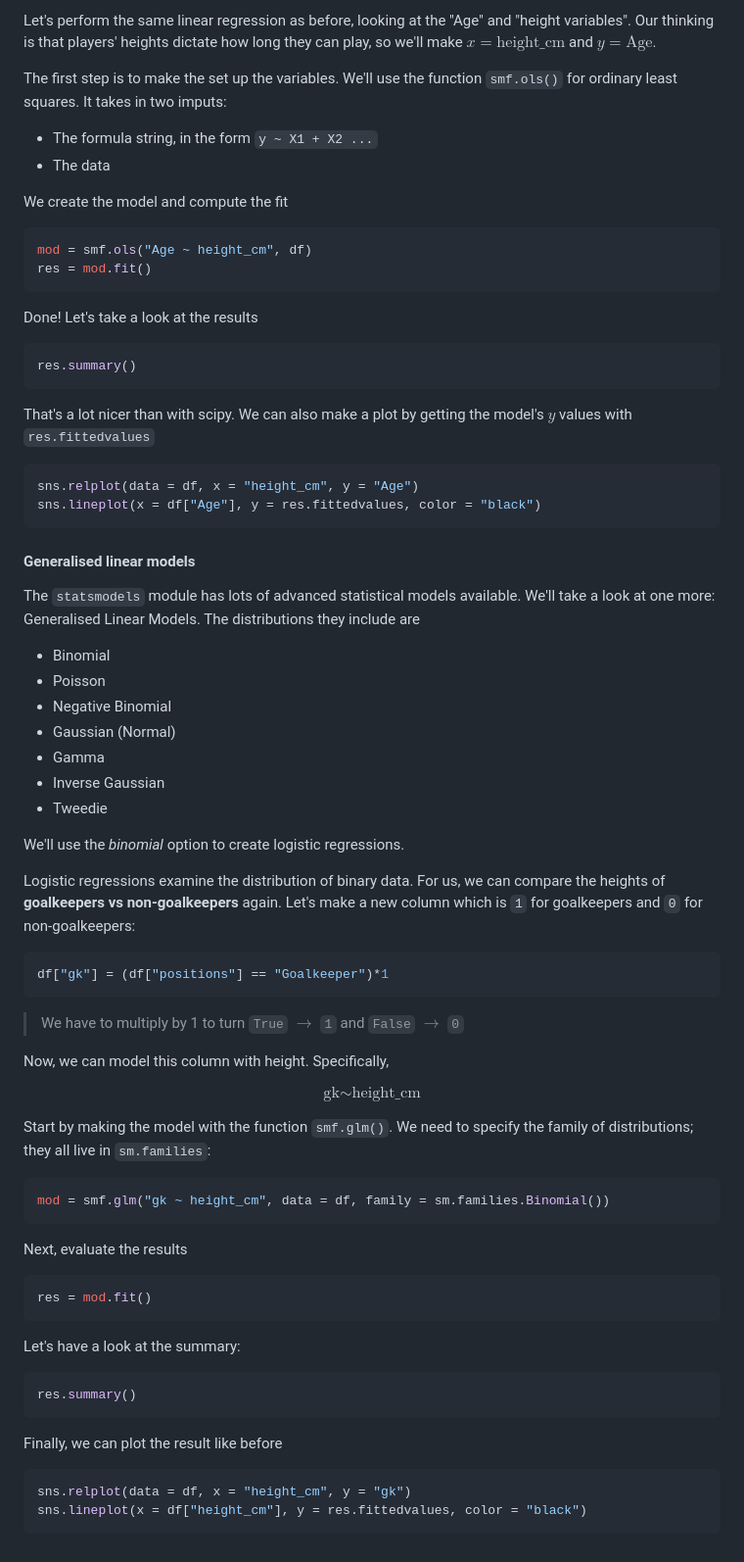
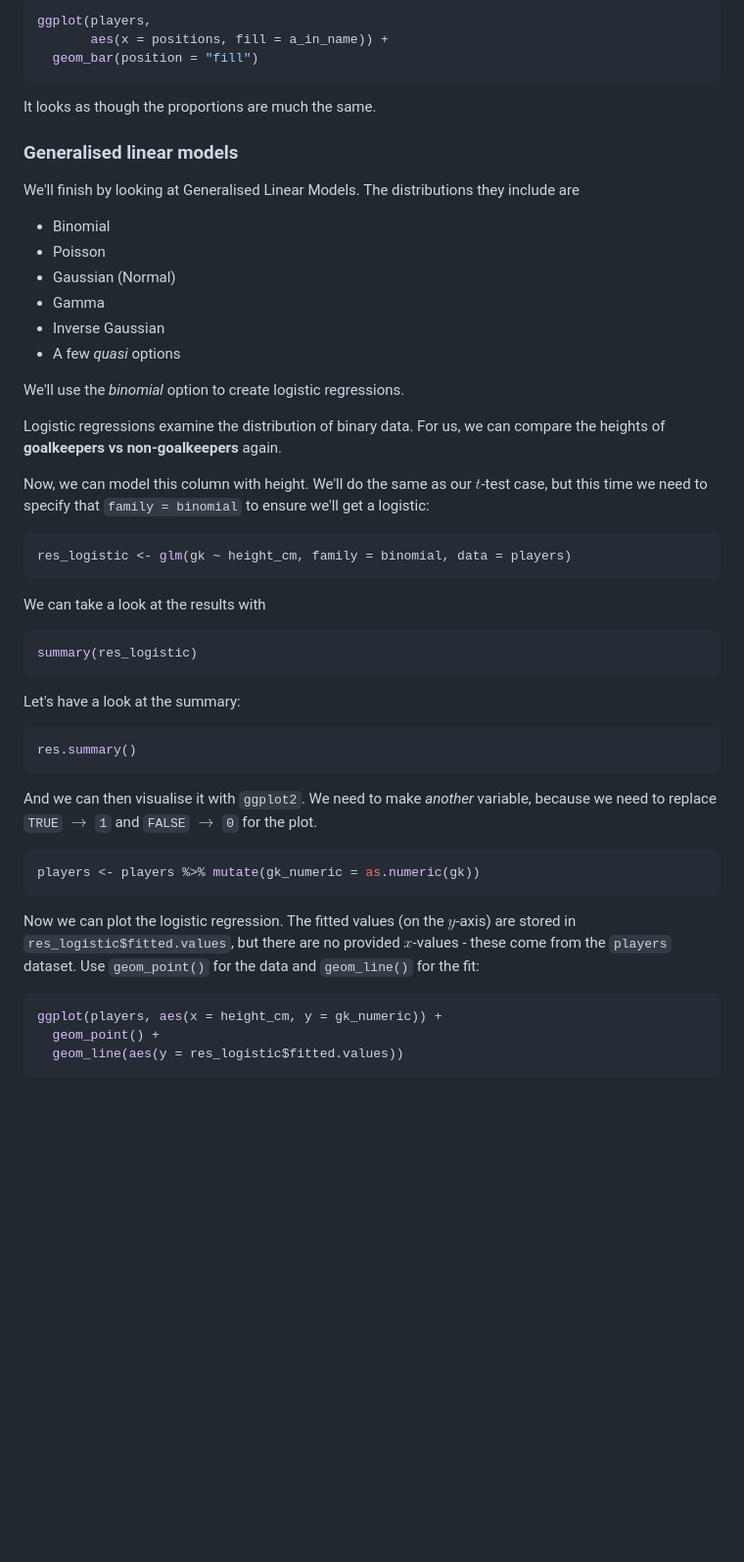
Before and after one commit to camwest5/r-training-intensive, a Markdown page: Workshops/5 - Statistics.md, the part around the change printed below. Shown: that part at 98% size. Rendered like a GitHub page; blank space fills up the shorter version.

````diff
--- a/Workshops/5 - Statistics.md
+++ b/Workshops/5 - Statistics.md
@@ -273,67 +285,38 @@ import statsmodels.formula.api as smf
 
-Let's perform the same linear regression as before, looking at the "Age" and "height variables". Our thinking is that players' heights dictate how long they can play, so we'll make $x = \text{height\_cm}$ and $y = \text{Age}$.
-
-The first step is to make the set up the variables. We'll use the function `smf.ols()` for ordinary least squares. It takes in two imputs:
-
-* The formula string, in the form `y ~ X1 + X2 ...`
-* The data
-
-We create the model and compute the fit
-
-```python
-mod = smf.ols("Age ~ height_cm", df)
-res = mod.fit()
+```R
+ggplot(players,
+       aes(x = positions, fill = a_in_name)) +
+  geom_bar(position = "fill")
 ```
 
-Done! Let's take a look at the results
+It looks as though the proportions are much the same.
 
-```python
-res.summary()
-```
+### Generalised linear models
 
-That's a lot nicer than with scipy. We can also make a plot by getting the model's $y$ values with `res.fittedvalues`
-
-```python
-sns.relplot(data = df, x = "height_cm", y = "Age")
-sns.lineplot(x = df["Age"], y = res.fittedvalues, color = "black")
-```
-
-#### Generalised linear models
-
-The `statsmodels` module has lots of advanced statistical models available. We'll take a look at one more: Generalised Linear Models. The distributions they include are
+We'll finish by looking at Generalised Linear Models. The distributions they include are
 
 * Binomial
 * Poisson
-* Negative Binomial
 * Gaussian (Normal)
 * Gamma
 * Inverse Gaussian
-* Tweedie
+* A few *quasi* options
 
 We'll use the *binomial* option to create logistic regressions.
 
-Logistic regressions examine the distribution of binary data. For us, we can compare the heights of **goalkeepers vs non-goalkeepers** again. Let's make a new column which is `1` for goalkeepers and `0` for non-goalkeepers:
+Logistic regressions examine the distribution of binary data. For us, we can compare the heights of **goalkeepers vs non-goalkeepers** again.
+
+Now, we can model this column with height. We'll do the same as our $t$-test case, but this time we need to specify that `family = binomial` to ensure we'll get a logistic:
+
 
 ```python
-df["gk"] = (df["positions"] == "Goalkeeper")*1
+res_logistic <- glm(gk ~ height_cm, family = binomial, data = players)
 ```
 
-> We have to multiply by 1 to turn `True` $\rightarrow$ `1` and `False` $\rightarrow$ `0`
-
-Now, we can model this column with height. Specifically,
-
-$$ \text{gk} \sim \text{height\_cm}$$
-
-Start by making the model with the function `smf.glm()`. We need to specify the family of distributions; they all live in `sm.families`:
+We can take a look at the results with
 
 ```python
-mod = smf.glm("gk ~ height_cm", data = df, family = sm.families.Binomial())
-```
-
-Next, evaluate the results
-
-```python
-res = mod.fit()
+summary(res_logistic)
 ```
 
 Let's have a look at the summary:
@@ -342,9 +325,16 @@ Let's have a look at the summary:
 res.summary()
 ```
 
-Finally, we can plot the result like before
+And we can then visualise it with `ggplot2`. We need to make *another* variable, because we need to replace `TRUE` $\rightarrow$ `1` and `FALSE` $\rightarrow$ `0` for the plot.
+
+```R
+players <- players %>% mutate(gk_numeric = as.numeric(gk))
+```
+
+Now we can plot the logistic regression. The fitted values (on the $y$-axis) are stored in `res_logistic$fitted.values`, but there are no provided $x$-values - these come from the `players` dataset. Use `geom_point()` for the data and `geom_line()` for the fit:
 
 ```python
-sns.relplot(data = df, x = "height_cm", y = "gk")
-sns.lineplot(x = df["height_cm"], y = res.fittedvalues, color = "black")
+ggplot(players, aes(x = height_cm, y = gk_numeric)) +
+  geom_point() +
+  geom_line(aes(y = res_logistic$fitted.values))
 ```
````
Also changed, not shown: other parts of Workshops/5 - Statistics.md (+53 -41 lines).
